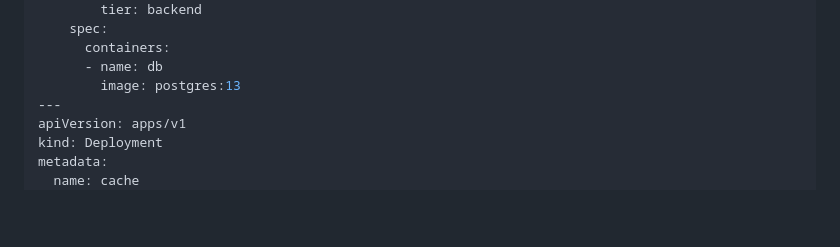
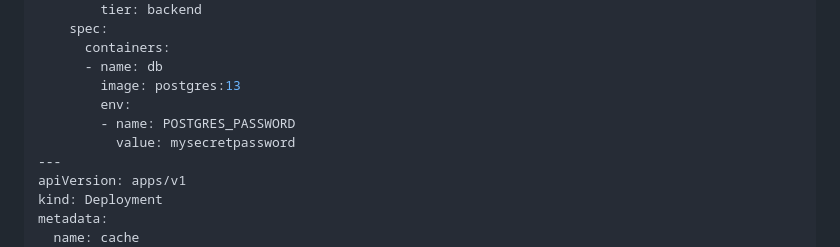
Before and after one commit to msdeepak052/Kubernetes-Imp-Topics, a Markdown page: 9.Taints_and_Tolerations-POD-Node-afinitty/Node-Pod-Affinity.md, the part around one of its changes. Drawn GitHub-style; blank space fills up the shorter version.

```diff
--- a/9.Taints_and_Tolerations-POD-Node-afinitty/Node-Pod-Affinity.md
+++ b/9.Taints_and_Tolerations-POD-Node-afinitty/Node-Pod-Affinity.md
@@ -583,6 +583,9 @@ spec:
       containers:
       - name: db
         image: postgres:13
+        env:
+        - name: POSTGRES_PASSWORD
+          value: mysecretpassword
 ---
 apiVersion: apps/v1
 kind: Deployment
```
Also changed, not shown: other parts of 9.Taints_and_Tolerations-POD-Node-afinitty/Node-Pod-Affinity.md (+3 -0 lines).
